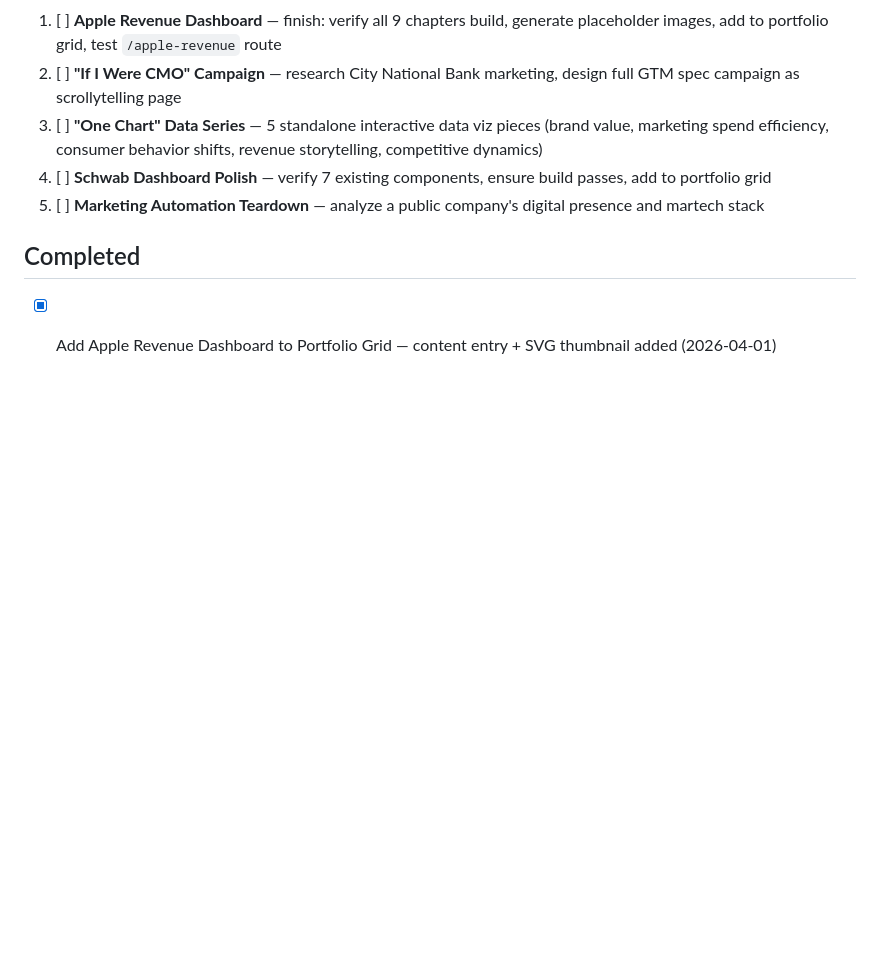
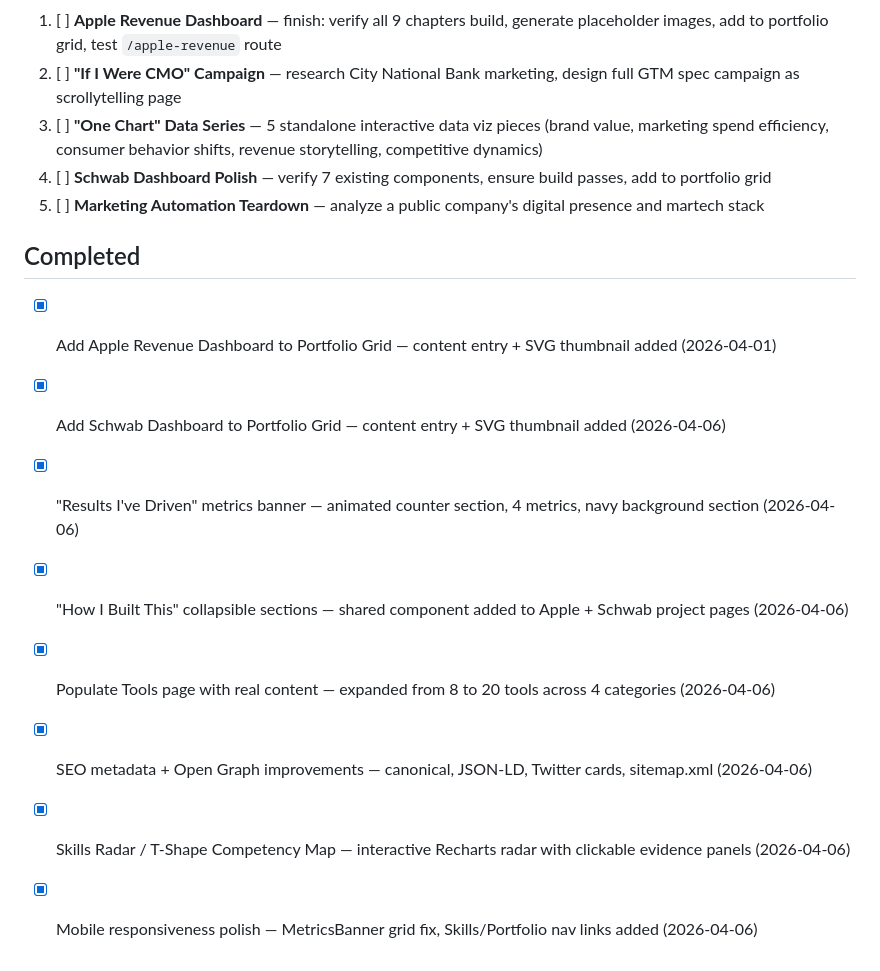
Before and after one commit to EagleJD08/juanminoprio.com, a Markdown page: BACKLOG.md, the part around one of its changes. Rendered like a GitHub page; blank space fills up the shorter version.

```diff
--- a/BACKLOG.md
+++ b/BACKLOG.md
@@ -45,3 +45,10 @@ Prioritized list for the overnight Website Feature Factory agent. Agent picks th
 
 ## Completed
 - [x] Add Apple Revenue Dashboard to Portfolio Grid — content entry + SVG thumbnail added (2026-04-01)
+- [x] Add Schwab Dashboard to Portfolio Grid — content entry + SVG thumbnail added (2026-04-06)
+- [x] "Results I've Driven" metrics banner — animated counter section, 4 metrics, navy background section (2026-04-06)
+- [x] "How I Built This" collapsible sections — shared component added to Apple + Schwab project pages (2026-04-06)
+- [x] Populate Tools page with real content — expanded from 8 to 20 tools across 4 categories (2026-04-06)
+- [x] SEO metadata + Open Graph improvements — canonical, JSON-LD, Twitter cards, sitemap.xml (2026-04-06)
+- [x] Skills Radar / T-Shape Competency Map — interactive Recharts radar with clickable evidence panels (2026-04-06)
+- [x] Mobile responsiveness polish — MetricsBanner grid fix, Skills/Portfolio nav links added (2026-04-06)
```
Also changed, not shown: other parts of BACKLOG.md (+7 -7 lines), overnight-builds/2026-04-06.md (added, +208 -0 lines).
